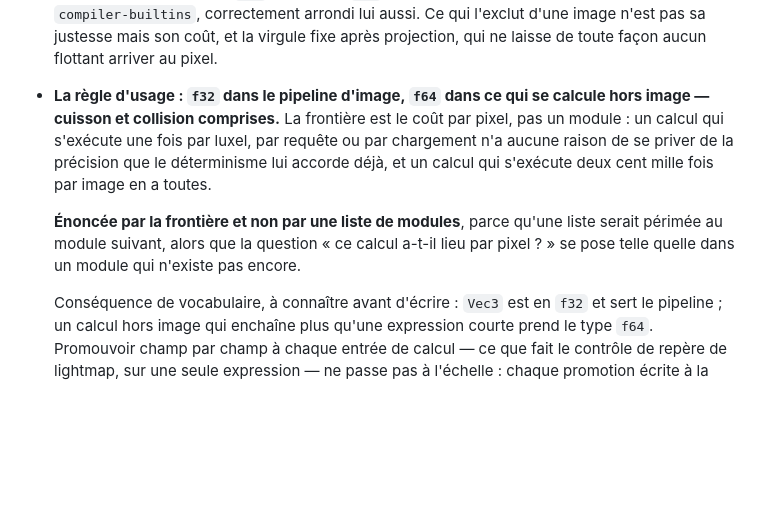
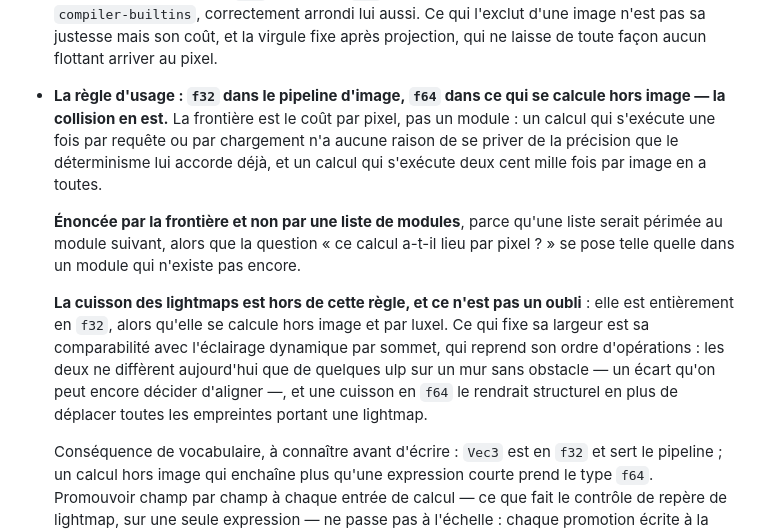
Before and after one commit to sprimault/screengine, a Markdown page: docs/rust.md, the part around the change. Rendered like a GitHub page; blank space fills up the shorter version.

Commit message:
docs(rust): retirer la cuisson de la règle d'usage du f64 (#343)
Elle est en f32 de bout en bout, et c'est sa comparabilité avec l'éclairage
dynamique par sommet qui fixe cette largeur, non son coût par luxel.

***

docs(rust): drop baking from the f64 usage rule

Baking is f32 throughout, and what fixes that width is its comparability with
per-vertex dynamic lighting, not its cost per luxel.

```diff
--- a/docs/rust.md
+++ b/docs/rust.md
@@ -426,16 +426,24 @@ aux fonctions de bord.
   image n'est pas sa justesse mais son coût, et la virgule fixe après
   projection, qui ne laisse de toute façon aucun flottant arriver au pixel.
 - **La règle d'usage : `f32` dans le pipeline d'image, `f64` dans ce qui se
-  calcule hors image — cuisson et collision comprises.** La frontière est le
-  coût par pixel, pas un module : un calcul qui s'exécute une fois par luxel,
-  par requête ou par chargement n'a aucune raison de se priver de la précision
-  que le déterminisme lui accorde déjà, et un calcul qui s'exécute deux cent
-  mille fois par image en a toutes.
+  calcule hors image — la collision en est.** La frontière est le coût par
+  pixel, pas un module : un calcul qui s'exécute une fois par requête ou par
+  chargement n'a aucune raison de se priver de la précision que le déterminisme
+  lui accorde déjà, et un calcul qui s'exécute deux cent mille fois par image en
+  a toutes.
 
   **Énoncée par la frontière et non par une liste de modules**, parce qu'une
   liste serait périmée au module suivant, alors que la question « ce calcul
   a-t-il lieu par pixel ? » se pose telle quelle dans un module qui n'existe pas
   encore.
+
+  **La cuisson des lightmaps est hors de cette règle, et ce n'est pas un
+  oubli** : elle est entièrement en `f32`, alors qu'elle se calcule hors image
+  et par luxel. Ce qui fixe sa largeur est sa comparabilité avec l'éclairage
+  dynamique par sommet, qui reprend son ordre d'opérations : les deux ne
+  diffèrent aujourd'hui que de quelques ulp sur un mur sans obstacle — un écart
+  qu'on peut encore décider d'aligner —, et une cuisson en `f64` le rendrait
+  structurel en plus de déplacer toutes les empreintes portant une lightmap.
 
   Conséquence de vocabulaire, à connaître avant d'écrire : `Vec3` est en `f32` et
   sert le pipeline ; un calcul hors image qui enchaîne plus qu'une expression
```
